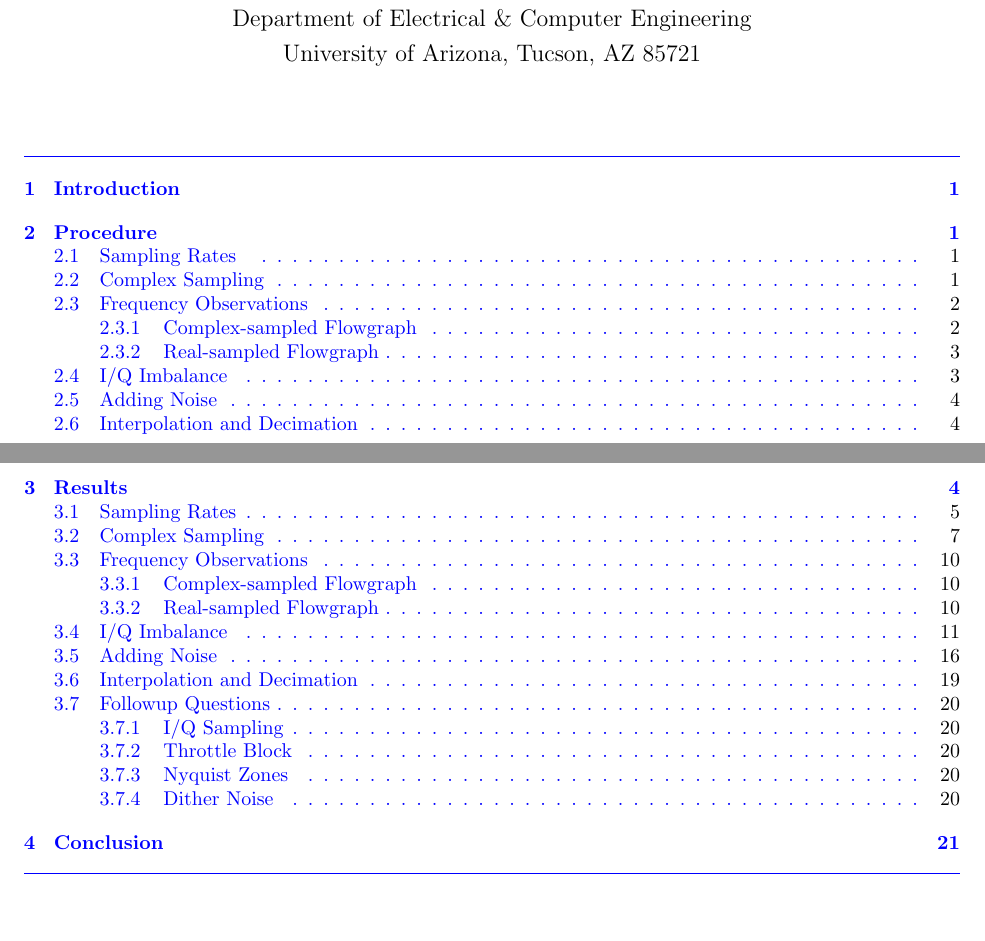
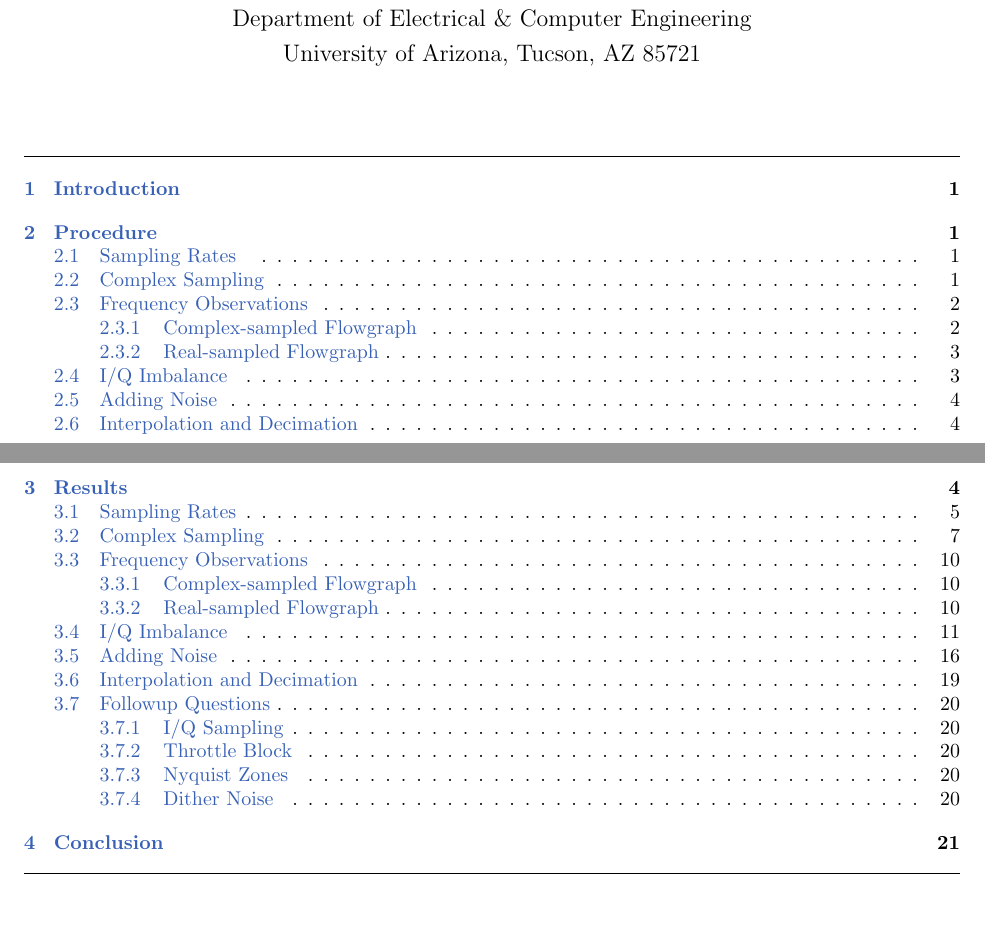
Before and after one commit to osowatzke/ECE_531_Labs, a LaTeX document (1/lab_report.tex): two parts of pages 1 and 2 of 23, joined at a grey line, cut so that both start at the same text. Compiled offline with pdfLaTeX.

Commit message:
Updating font color of table of contents

```diff
--- a/1/lab_report.tex
+++ b/1/lab_report.tex
@@ -4,9 +4,17 @@
 \usepackage{xcolor}
 \usepackage{float}
 \usepackage{amsmath}
+\usepackage{hyperref}
 \graphicspath{{..} {./images}}
 
+\definecolor{navy-blue}{rgb}{0.22,0.38,0.71}
+
 \renewcommand{\contentsname}{\vspace*{-2\baselineskip}}
+
+\hypersetup{
+  colorlinks,
+  linkcolor=navy-blue
+}
 
 \begin{document}
 \begin{titlepage}
@@ -18,11 +26,9 @@
 	{\large Owen Sowatzke, osowatzke@arizona.edu\\[0.05 in]
 	Department of Electrical \& Computer Engineering\\[0.05 in]
 	University of Arizona, Tucson, AZ 85721\\[0.5 in]}
-	\textcolor{blue}{
 	\noindent\hrulefill
 	\tableofcontents
 	\noindent\hrulefill
-	}
 \end{titlepage}
 
 \setlength{\parindent}{0pt}
```
Also changed, not shown: 1 other file.
